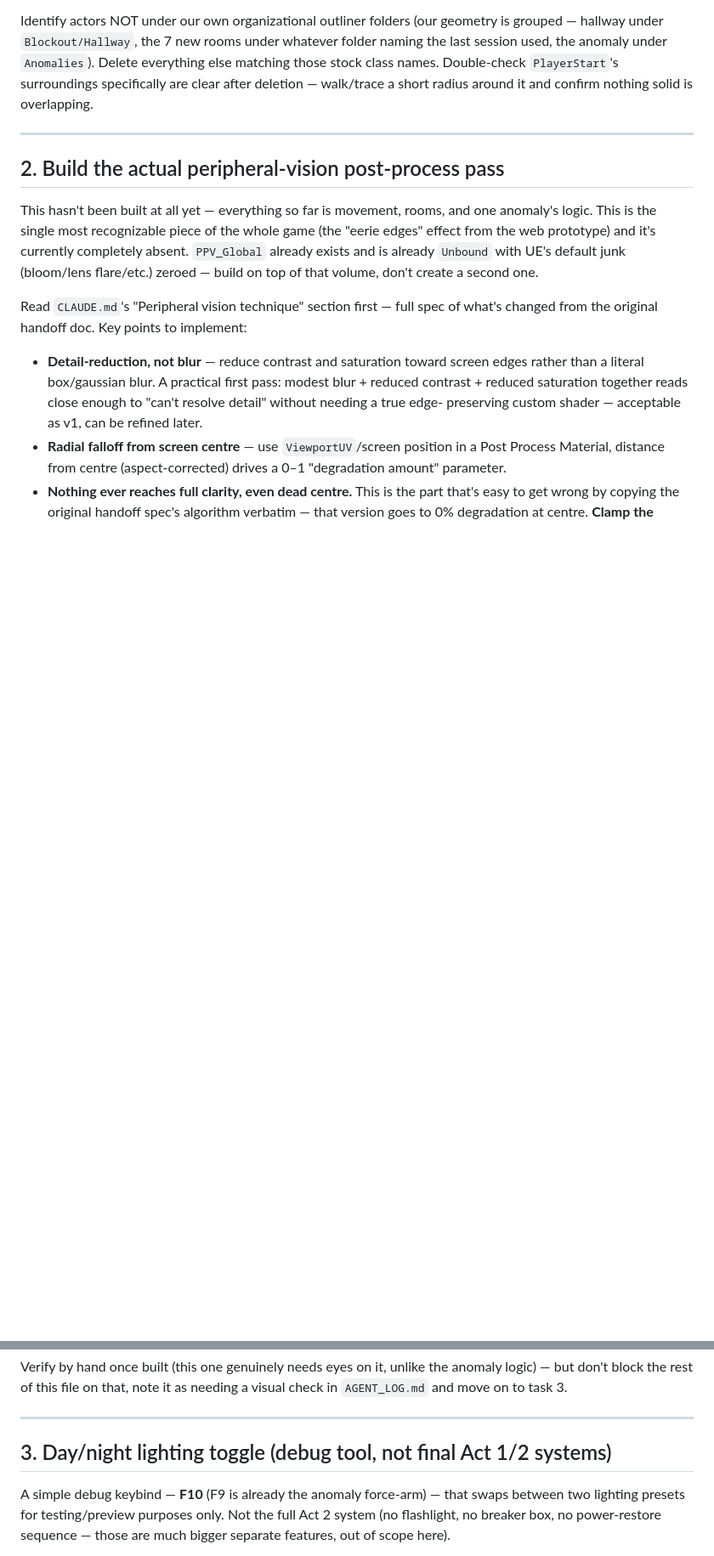
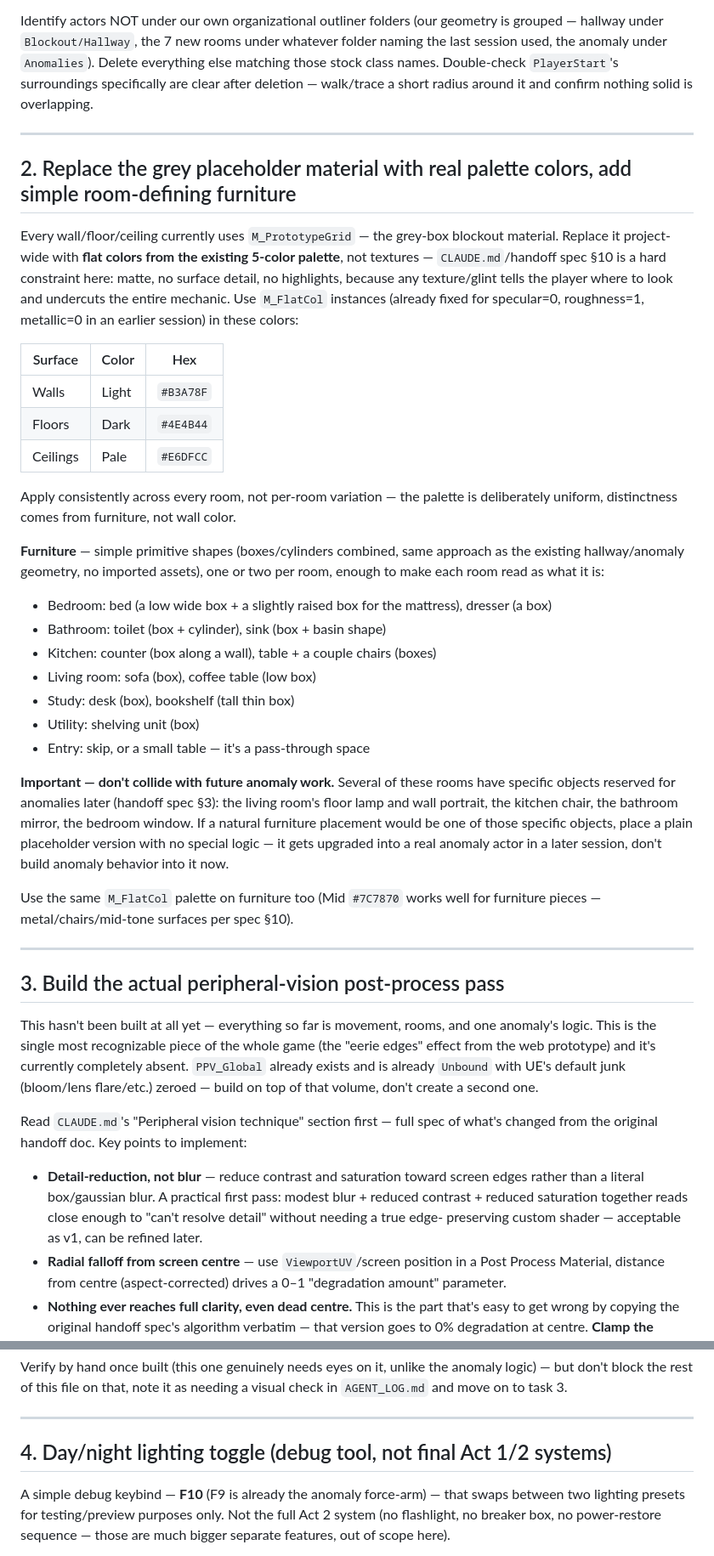
Before and after one commit to ezekielgblount-sketch/peripheral, a Markdown page: NEXT_TASKS.md, 2 parts joined by grey strips. Shown at 85% size. GitHub-like rendering; blank space fills up the shorter version.

Commit message:
Add materials + furniture pass to NEXT_TASKS.md (now item 2)
Not textures - the art direction is flat/matte/5-color by hard
constraint (CLAUDE.md, handoff spec S10), a texture or highlight
would tell the player where to look. Flat palette colors on every
surface plus simple primitive furniture per room, explicitly
flagged not to collide with objects already reserved for future
anomaly work (lamp, portrait, chair, mirror, window).

Renumbered post-process and day/night toggle to 3 and 4.

```diff
--- a/NEXT_TASKS.md
+++ b/NEXT_TASKS.md
@@ -32,7 +32,52 @@ overlapping.
 
 ---
 
-## 2. Build the actual peripheral-vision post-process pass
+## 2. Replace the grey placeholder material with real palette colors, add simple room-defining furniture
+
+Every wall/floor/ceiling currently uses `M_PrototypeGrid` — the grey-box
+blockout material. Replace it project-wide with **flat colors from the
+existing 5-color palette**, not textures — `CLAUDE.md`/handoff spec §10 is a
+hard constraint here: matte, no surface detail, no highlights, because any
+texture/glint tells the player where to look and undercuts the entire
+mechanic. Use `M_FlatCol` instances (already fixed for specular=0,
+roughness=1, metallic=0 in an earlier session) in these colors:
+
+| Surface | Color | Hex |
+|---|---|---|
+| Walls | Light | `#B3A78F` |
+| Floors | Dark | `#4E4B44` |
+| Ceilings | Pale | `#E6DFCC` |
+
+Apply consistently across every room, not per-room variation — the palette is
+deliberately uniform, distinctness comes from furniture, not wall color.
+
+**Furniture** — simple primitive shapes (boxes/cylinders combined, same
+approach as the existing hallway/anomaly geometry, no imported assets), one
+or two per room, enough to make each room read as what it is:
+
+- Bedroom: bed (a low wide box + a slightly raised box for the mattress),
+  dresser (a box)
+- Bathroom: toilet (box + cylinder), sink (box + basin shape)
+- Kitchen: counter (box along a wall), table + a couple chairs (boxes)
+- Living room: sofa (box), coffee table (low box)
+- Study: desk (box), bookshelf (tall thin box)
+- Utility: shelving unit (box)
+- Entry: skip, or a small table — it's a pass-through space
+
+**Important — don't collide with future anomaly work.** Several of these
+rooms have specific objects reserved for anomalies later (handoff spec §3):
+the living room's floor lamp and wall portrait, the kitchen chair, the
+bathroom mirror, the bedroom window. If a natural furniture placement would
+be one of those specific objects, place a plain placeholder version with no
+special logic — it gets upgraded into a real anomaly actor in a later
+session, don't build anomaly behavior into it now.
+
+Use the same `M_FlatCol` palette on furniture too (Mid `#7C7870` works well
+for furniture pieces — metal/chairs/mid-tone surfaces per spec §10).
+
+---
+
+## 3. Build the actual peripheral-vision post-process pass
 
 This hasn't been built at all yet — everything so far is movement, rooms,
 and one anomaly's logic. This is the single most recognizable piece of the
@@ -66,7 +111,7 @@ needing a visual check in `AGENT_LOG.md` and move on to task 3.
 
 ---
 
-## 3. Day/night lighting toggle (debug tool, not final Act 1/2 systems)
+## 4. Day/night lighting toggle (debug tool, not final Act 1/2 systems)
 
 A simple debug keybind — **F10** (F9 is already the anomaly force-arm) —
 that swaps between two lighting presets for testing/preview purposes only.
```
